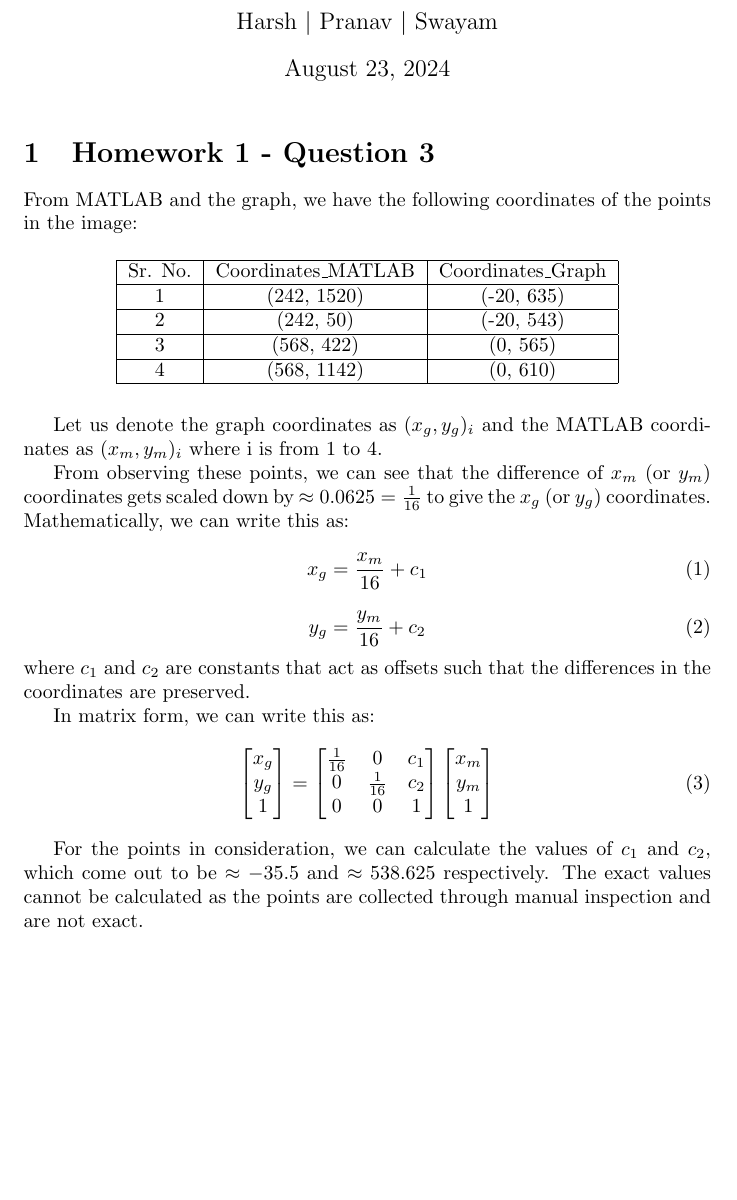
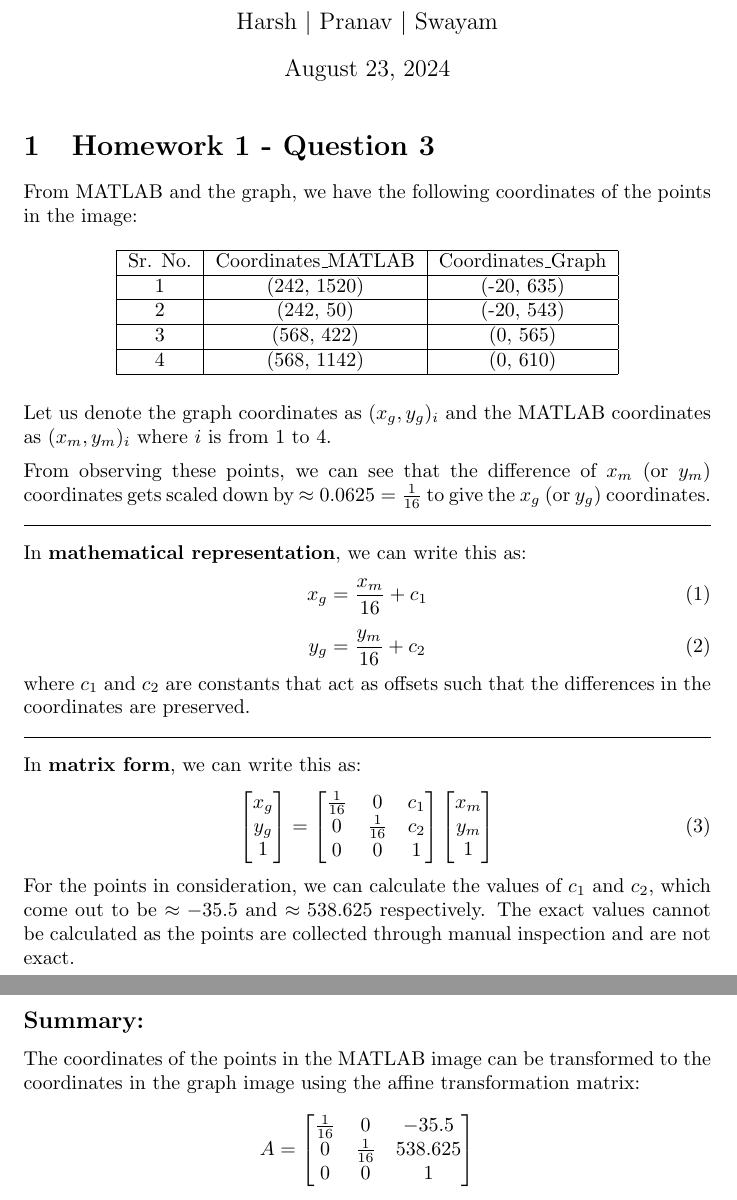
Before and after one commit to hsr-22/CS663-DIP, a LaTeX problem sheet (HWs/HW1/Report/Q3/q3.tex): part of the page before the commit and two parts of pages 1 and 2 of 2 after it, the two joined at a grey line, cut so that both start at the same text, the shorter picture padded with empty space. Compiled offline with pdfLaTeX.

Commit message:
q3 updated

```diff
--- a/HWs/HW1/Report/Q3/q3.tex
+++ b/HWs/HW1/Report/Q3/q3.tex
@@ -3,6 +3,7 @@
 \usepackage{graphicx}
 \usepackage{float}
 \usepackage{hyperref}
+\setlength{\parindent}{0pt}
 
 \title{CS663: Digital Image Processing - Homework 1}
 \author{Harsh $\vert$ Pranav $\vert$ Swayam}
@@ -30,10 +31,15 @@ Sr. No. & Coordinates\_MATLAB & Coordinates\_Graph \\
 \end{tabular}
 \end{table}
 
-Let us denote the graph coordinates as $(x_g, y_g)_i$ and the MATLAB coordinates as $(x_m, y_m)_i$ where i is from 1 to 4.
+Let us denote the graph coordinates as $(x_g, y_g)_i$ and the MATLAB coordinates as $(x_m, y_m)_i$ where $i$ is from 1 to 4.
 
+\vspace{5pt}
 From observing these points, we can see that the difference of $x_m$ (or $y_m$) coordinates gets scaled down by $\approx 0.0625 = \frac{1}{16}$ to give the $x_g$ (or $y_g$) coordinates.
-Mathematically, we can write this as:
+
+\hrulefill
+
+\vspace{5pt}
+In {\bf mathematical representation}, we can write this as:
 \begin{equation}
 x_g = \frac{x_m}{16} + c_1
 \end{equation}
@@ -42,7 +48,10 @@ y_g = \frac{y_m}{16} + c_2
 \end{equation}
 where $c_1$ and $c_2$ are constants that act as offsets such that the differences in the coordinates are preserved.
 
-In matrix form, we can write this as:
+\hrulefill
+
+\vspace{5pt}
+In \textbf{matrix form}, we can write this as:
 \begin{equation}
 \begin{bmatrix}
 x_g \\
@@ -64,4 +73,14 @@ y_m \\
 
 For the points in consideration, we can calculate the values of $c_1$ and $c_2$, which come out to be $\approx-35.5$ and $\approx538.625$ respectively. The exact values cannot be calculated as the points are collected through manual inspection and are not exact.
 
+\subsection*{Summary:}
+The coordinates of the points in the MATLAB image can be transformed to the coordinates in the graph image using the affine transformation matrix:
+\begin{equation*}
+A = \begin{bmatrix}
+\frac{1}{16} & 0 & -35.5 \\
+0 & \frac{1}{16} & 538.625 \\
+0 & 0 & 1
+\end{bmatrix}
+\end{equation*}
+
 \end{document}
```
Also changed, not shown: HWs/HW1/Report/Q3/q3.pdf, 5 other files.
